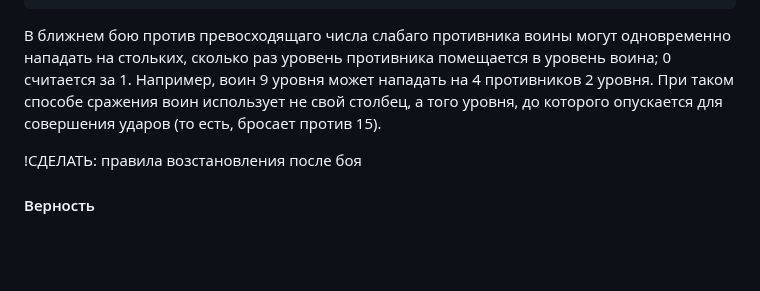
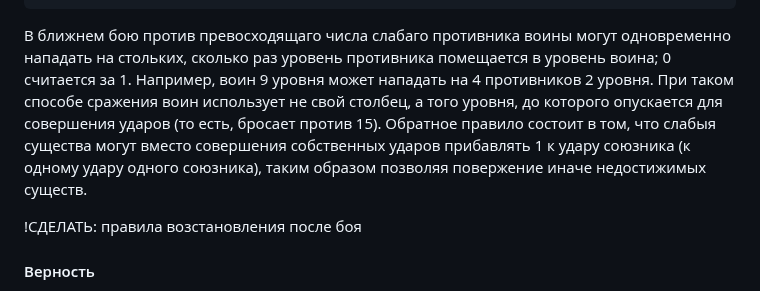
Before and after one commit to T-R-O-L-L/serdcelom, a Markdown page: 01—Подземелье.md, the part around the change. Rendered like a GitHub page; blank space fills up the shorter version.

````diff
--- a/01—Подземелье.md
+++ b/01—Подземелье.md
@@ -96,7 +96,7 @@
 12 |  0 |  0 |  0 |  0 |  0 |  1 |  2 |  4 |  6 |  8 | 10 | 12 | 15
 ```
 
-В ближнем бою против превосходящаго числа слабаго противника воины могут одновременно нападать на стольких, сколько раз уровень противника помещается в уровень воина; 0 считается за 1. Например, воин 9 уровня может нападать на 4 противников 2 уровня. При таком способе сражения воин использует не свой столбец, а того уровня, до которого опускается для совершения ударов (то есть, бросает против 15).
+В ближнем бою против превосходящаго числа слабаго противника воины могут одновременно нападать на стольких, сколько раз уровень противника помещается в уровень воина; 0 считается за 1. Например, воин 9 уровня может нападать на 4 противников 2 уровня. При таком способе сражения воин использует не свой столбец, а того уровня, до которого опускается для совершения ударов (то есть, бросает против 15). Обратное правило состоит в том, что слабыя существа могут вместо совершения собственных ударов прибавлять 1 к удару союзника (к одному удару одного союзника), таким образом позволяя повержение иначе недостижимых существ.
 
 !СДЕЛАТЬ: правила возстановления после боя
 
````
